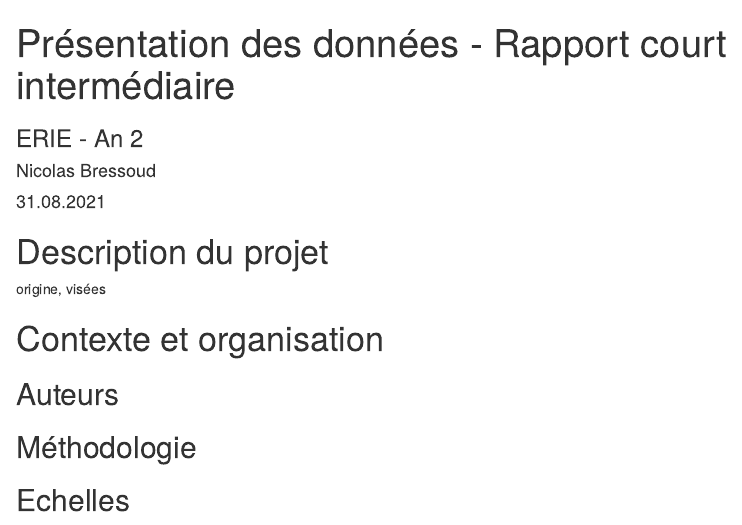
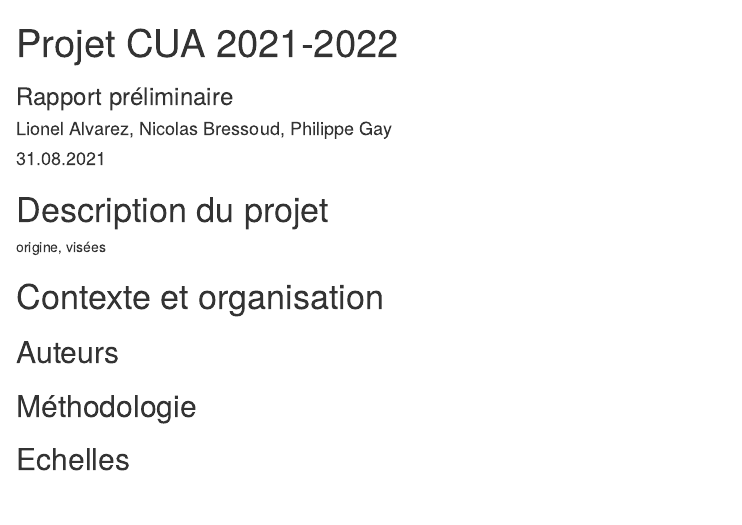
Before and after one commit to bresnico/projet---cua, an R Markdown document (projet-cua-rapport.Rmd): the page in a window 1100 px wide, from its top. Rendered offline with R 4.5, knitr and Pandoc, with nearby package versions; drawn as R Markdown's standard HTML page in place of the format the file asks for; some code elsewhere in the file could not run offline.

Commit message:
modif titre

```diff
--- a/projet-cua-rapport.Rmd
+++ b/projet-cua-rapport.Rmd
@@ -1,7 +1,7 @@
 ---
-title: "Présentation des données - Rapport court intermédiaire"
-subtitle: "ERIE - An 2"
-author: "Nicolas Bressoud"
+title: "Projet CUA 2021-2022"
+subtitle: "Rapport préliminaire"
+author: "Lionel Alvarez, Nicolas Bressoud, Philippe Gay"
 date: "`r format(Sys.time(), '%d.%m.%Y')`"
 toc-title: "Table des matières"
 output:
```
